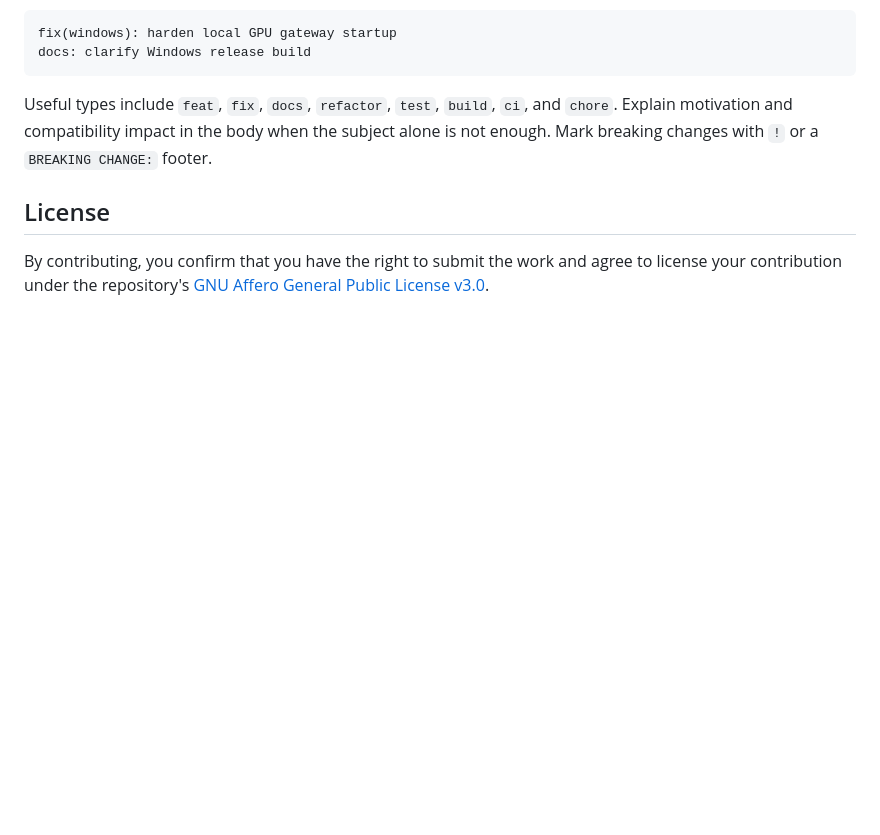
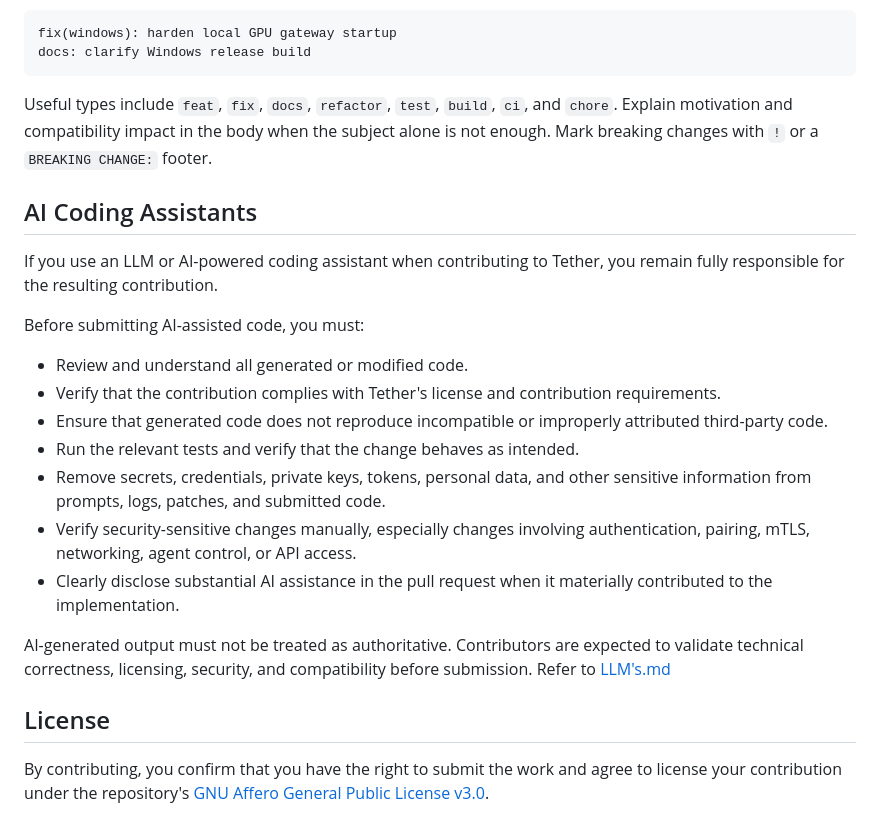
Before and after one commit to kindmanners/tether, a Markdown page: CONTRIBUTING.md, the part around the change. Rendered like a GitHub page; blank space fills up the shorter version.

```diff
--- a/CONTRIBUTING.md
+++ b/CONTRIBUTING.md
@@ -117,6 +117,22 @@ and `chore`. Explain motivation and compatibility impact in the body when the
 subject alone is not enough. Mark breaking changes with `!` or a
 `BREAKING CHANGE:` footer.
 
+## AI Coding Assistants
+
+If you use an LLM or AI-powered coding assistant when contributing to Tether, you remain fully responsible for the resulting contribution.
+
+Before submitting AI-assisted code, you must:
+
+- Review and understand all generated or modified code.
+- Verify that the contribution complies with Tether's license and contribution requirements.
+- Ensure that generated code does not reproduce incompatible or improperly attributed third-party code.
+- Run the relevant tests and verify that the change behaves as intended.
+- Remove secrets, credentials, private keys, tokens, personal data, and other sensitive information from prompts, logs, patches, and submitted code.
+- Verify security-sensitive changes manually, especially changes involving authentication, pairing, mTLS, networking, agent control, or API access.
+- Clearly disclose substantial AI assistance in the pull request when it materially contributed to the implementation.
+
+AI-generated output must not be treated as authoritative. Contributors are expected to validate technical correctness, licensing, security, and compatibility before submission. Refer to [LLM's.md](LLM's.md)
+
 ## License
 
 By contributing, you confirm that you have the right to submit the work and
```
Also changed, not shown: LLM's.md (added, +533 -0 lines), README.md (+10 -0 lines).
